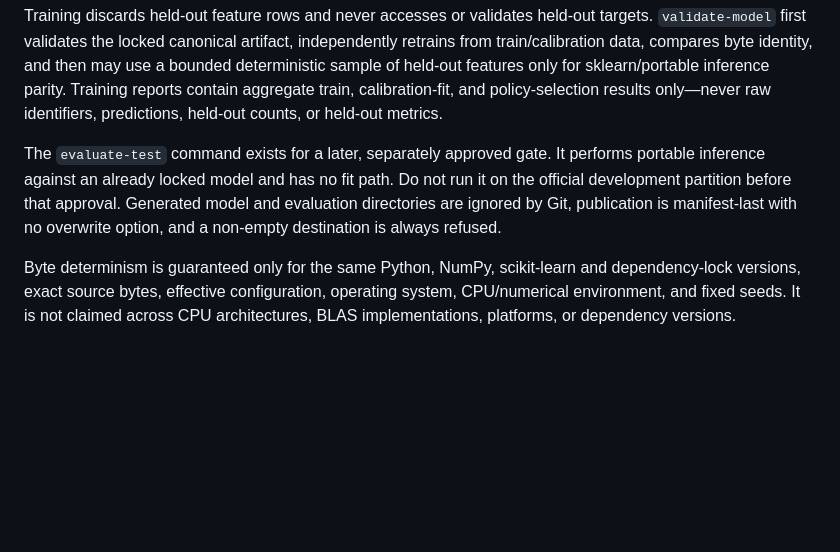
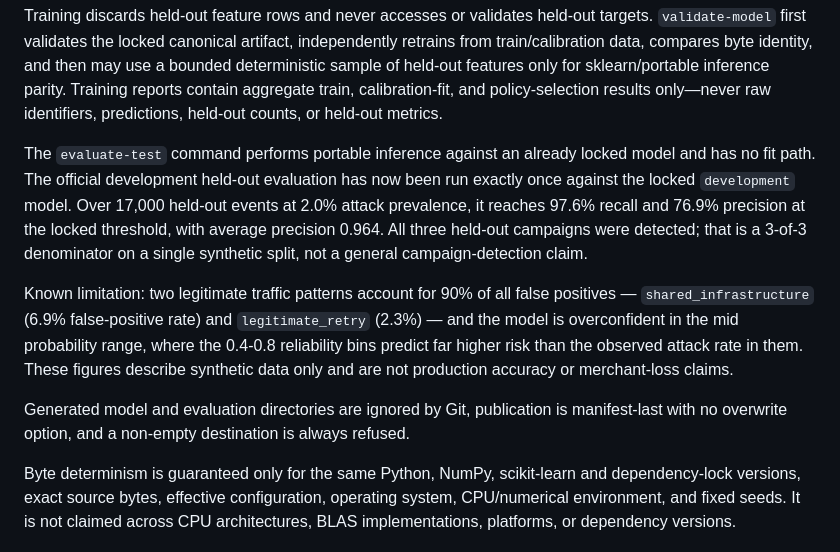
Before and after one commit to XxSURYANSHxX/riskloom, a Markdown page: README.md, the part around the change. Drawn GitHub-style; blank space fills up the shorter version.

Commit message:
docs: record official held-out evaluation results

```diff
--- a/README.md
+++ b/README.md
@@ -269,11 +269,21 @@ held-out features only for sklearn/portable inference parity. Training reports c
 train, calibration-fit, and policy-selection results only—never raw identifiers, predictions,
 held-out counts, or held-out metrics.
 
-The `evaluate-test` command exists for a later, separately approved gate. It performs portable
-inference against an already locked model and has no fit path. Do not run it on the official
-development partition before that approval. Generated model and evaluation directories are ignored
-by Git, publication is manifest-last with no overwrite option, and a non-empty destination is
-always refused.
+The `evaluate-test` command performs portable inference against an already locked model and has no
+fit path. The official development held-out evaluation has now been run exactly once against the
+locked `development` model. Over 17,000 held-out events at 2.0% attack prevalence, it reaches 97.6%
+recall and 76.9% precision at the locked threshold, with average precision 0.964. All three
+held-out campaigns were detected; that is a 3-of-3 denominator on a single synthetic split, not a
+general campaign-detection claim.
+
+Known limitation: two legitimate traffic patterns account for 90% of all false positives —
+`shared_infrastructure` (6.9% false-positive rate) and `legitimate_retry` (2.3%) — and the model is
+overconfident in the mid probability range, where the 0.4-0.8 reliability bins predict far higher
+risk than the observed attack rate in them. These figures describe synthetic data only and are not
+production accuracy or merchant-loss claims.
+
+Generated model and evaluation directories are ignored by Git, publication is manifest-last with no
+overwrite option, and a non-empty destination is always refused.
 
 Byte determinism is guaranteed only for the same Python, NumPy, scikit-learn and dependency-lock
 versions, exact source bytes, effective configuration, operating system, CPU/numerical environment,
```
